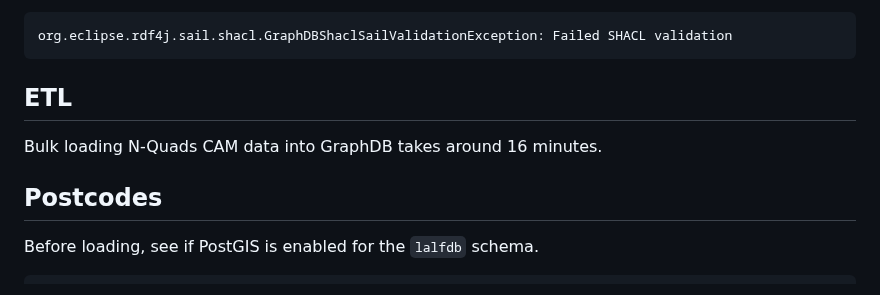
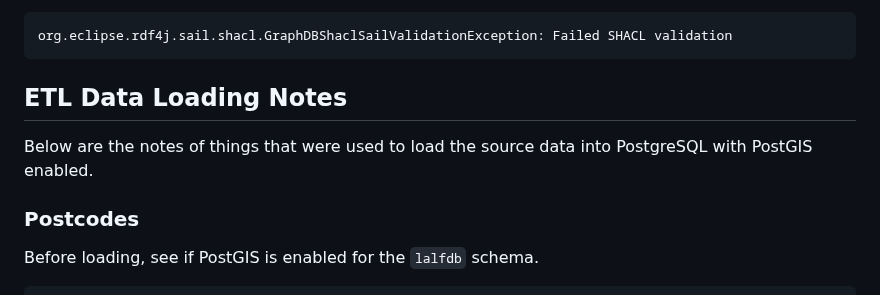
Before and after one commit to Spatial-Information-QLD/cam-etl, a Markdown page: README.md, the part around one of its changes. Drawn GitHub-style.

````diff
--- a/README.md
+++ b/README.md
@@ -68,11 +68,11 @@ Once import is completed, an error will appear as
 org.eclipse.rdf4j.sail.shacl.GraphDBShaclSailValidationException: Failed SHACL validation
 ```
 
-## ETL
+## ETL Data Loading Notes
 
-Bulk loading N-Quads CAM data into GraphDB takes around 16 minutes.
+Below are the notes of things that were used to load the source data into PostgreSQL with PostGIS enabled.
 
-## Postcodes
+### Postcodes
 
 Before loading, see if PostGIS is enabled for the `lalfdb` schema.
 
````
Also changed, not shown: other parts of README.md (+8 -11 lines).
